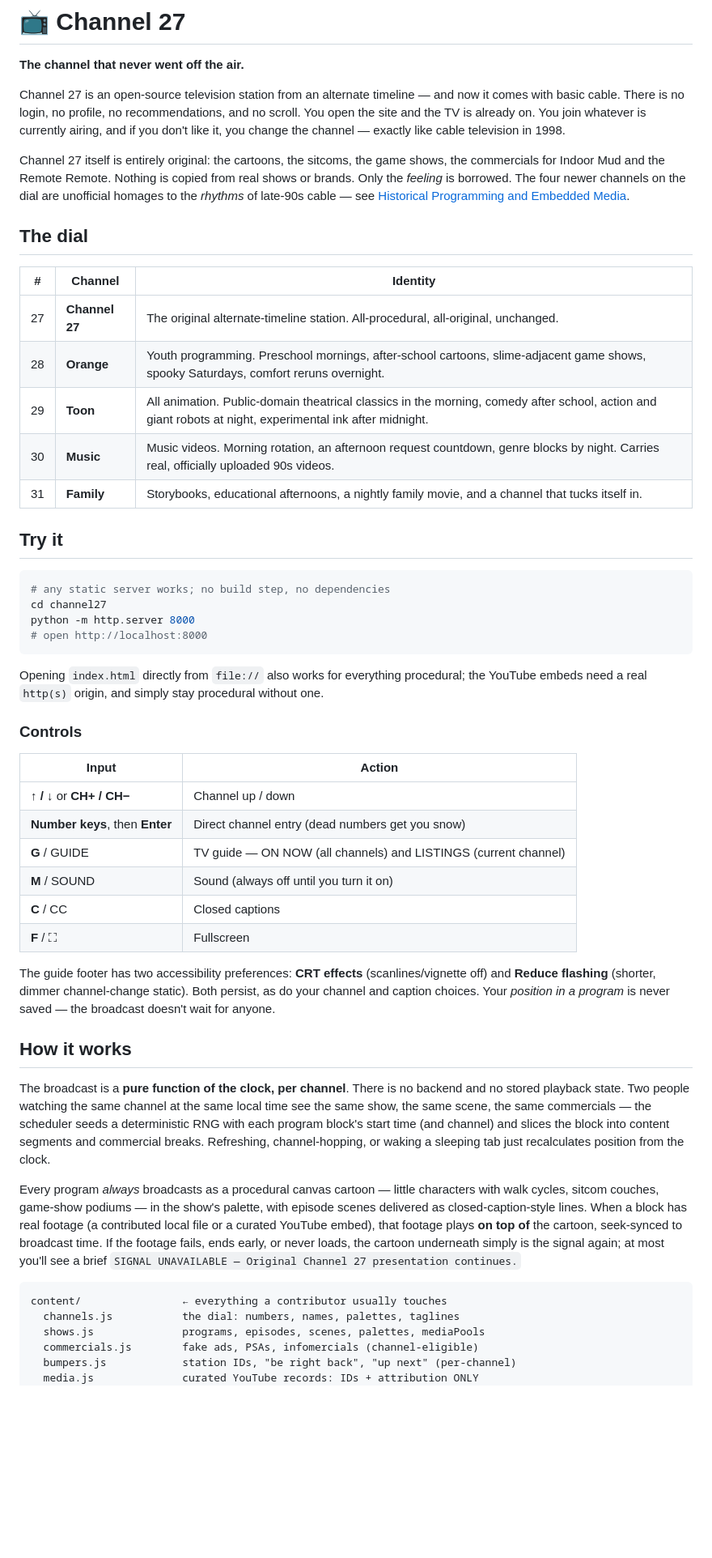
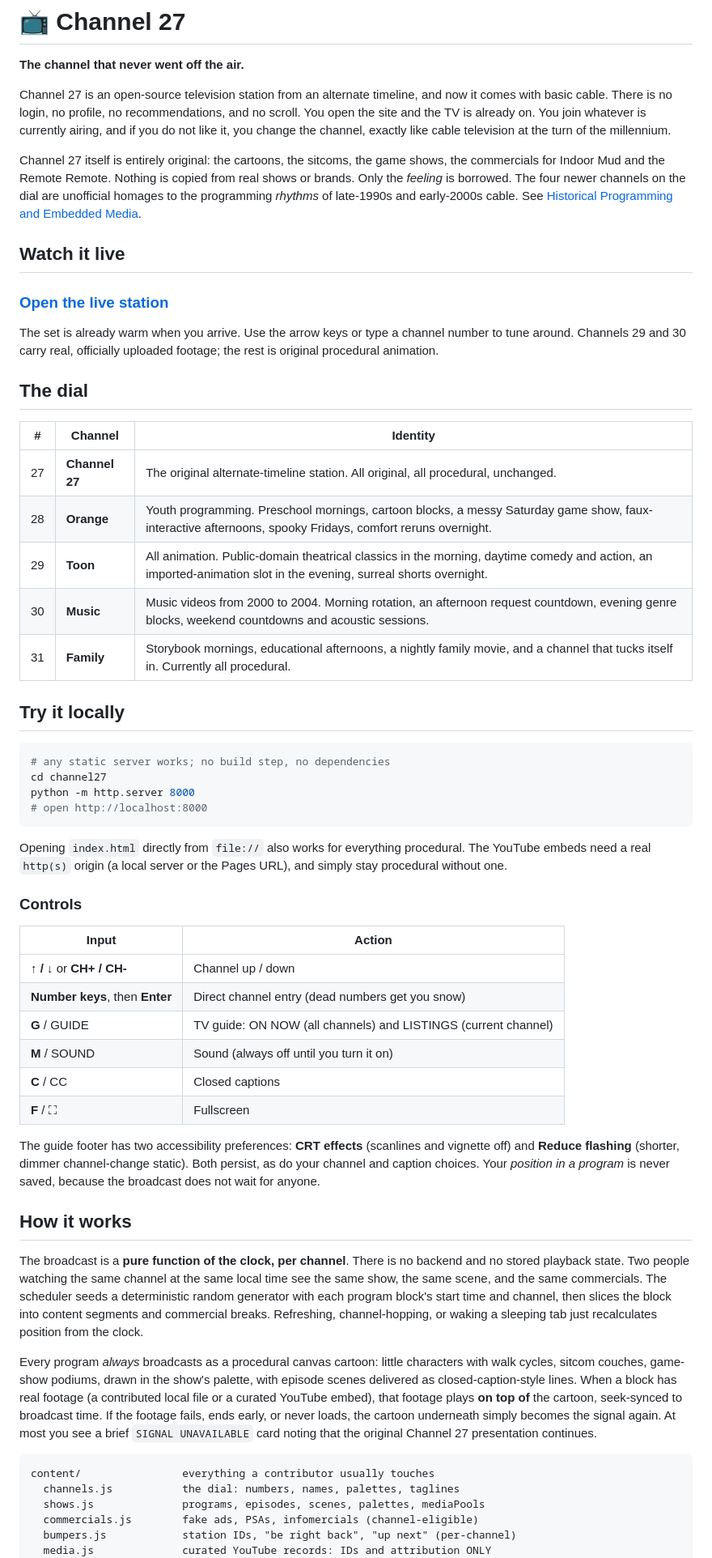
Before and after one commit to abedford37/channel27, a Markdown page: README.md, the part around one of its changes. Shown at 81% size. GitHub-like rendering; blank space fills up the shorter version.

Commit message:
Rewrite README: 90s and 00s era, live link, no em dashes

````diff
--- a/README.md
+++ b/README.md
@@ -2,21 +2,32 @@
 
 **The channel that never went off the air.**
 
-Channel 27 is an open-source television station from an alternate timeline — and now it comes with basic cable. There is no login, no profile, no recommendations, and no scroll. You open the site and the TV is already on. You join whatever is currently airing, and if you don't like it, you change the channel — exactly like cable television in 1998.
+Channel 27 is an open-source television station from an alternate timeline, and now it comes with basic cable. There is no login, no profile, no recommendations, and no scroll. You open the site and the TV is already on. You join whatever is currently airing, and if you do not like it, you change the channel, exactly like cable television at the turn of the millennium.
 
-Channel 27 itself is entirely original: the cartoons, the sitcoms, the game shows, the commercials for Indoor Mud and the Remote Remote. Nothing is copied from real shows or brands. Only the *feeling* is borrowed. The four newer channels on the dial are unofficial homages to the *rhythms* of late-90s cable — see [Historical Programming and Embedded Media](#historical-programming-and-embedded-media).
+Channel 27 itself is entirely original: the cartoons, the sitcoms, the game shows, the commercials for Indoor Mud and the Remote Remote. Nothing is copied from real shows or brands. Only the *feeling* is borrowed. The four newer channels on the dial are unofficial homages to the programming *rhythms* of late-1990s and early-2000s cable. See [Historical Programming and Embedded Media](#historical-programming-and-embedded-media).
+
+## Watch it live
+
+### [Open the live station](https://abedford37.github.io/channel27/)
+
+The set is already warm when you arrive. Use the arrow keys or type a channel number to tune around. Channels 29 and 30 carry real, officially uploaded footage; the rest is original procedural animation.
+
+<!-- Optional hero image: capture a screenshot or GIF of the running station,
+     save it as docs/preview.png, and uncomment the two lines below.
+[![Channel 27 live station](docs/preview.png)](https://abedford37.github.io/channel27/)
+-->
 
 ## The dial
 
 | # | Channel | Identity |
 |---|---------|----------|
-| 27 | **Channel 27** | The original alternate-timeline station. All-procedural, all-original, unchanged. |
-| 28 | **Orange** | Youth programming. Preschool mornings, after-school cartoons, slime-adjacent game shows, spooky Saturdays, comfort reruns overnight. |
-| 29 | **Toon** | All animation. Public-domain theatrical classics in the morning, comedy after school, action and giant robots at night, experimental ink after midnight. |
-| 30 | **Music** | Music videos. Morning rotation, an afternoon request countdown, genre blocks by night. Carries real, officially uploaded 90s videos. |
-| 31 | **Family** | Storybooks, educational afternoons, a nightly family movie, and a channel that tucks itself in. |
+| 27 | **Channel 27** | The original alternate-timeline station. All original, all procedural, unchanged. |
+| 28 | **Orange** | Youth programming. Preschool mornings, cartoon blocks, a messy Saturday game show, faux-interactive afternoons, spooky Fridays, comfort reruns overnight. |
+| 29 | **Toon** | All animation. Public-domain theatrical classics in the morning, daytime comedy and action, an imported-animation slot in the evening, surreal shorts overnight. |
+| 30 | **Music** | Music videos from 2000 to 2004. Morning rotation, an afternoon request countdown, evening genre blocks, weekend countdowns and acoustic sessions. |
+| 31 | **Family** | Storybook mornings, educational afternoons, a nightly family movie, and a channel that tucks itself in. Currently all procedural. |
 
-## Try it
+## Try it locally
 
 ```bash
 # any static server works; no build step, no dependencies
@@ -25,32 +36,32 @@ python -m http.server 8000
 # open http://localhost:8000
 ```
 
-Opening `index.html` directly from `file://` also works for everything procedural; the YouTube embeds need a real `http(s)` origin, and simply stay procedural without one.
+Opening `index.html` directly from `file://` also works for everything procedural. The YouTube embeds need a real `http(s)` origin (a local server or the Pages URL), and simply stay procedural without one.
 
 ### Controls
 
 | Input | Action |
 |---|---|
-| **↑ / ↓** or **CH+ / CH−** | Channel up / down |
+| **↑ / ↓** or **CH+ / CH-** | Channel up / down |
 | **Number keys**, then **Enter** | Direct channel entry (dead numbers get you snow) |
-| **G** / GUIDE | TV guide — ON NOW (all channels) and LISTINGS (current channel) |
+| **G** / GUIDE | TV guide: ON NOW (all channels) and LISTINGS (current channel) |
 | **M** / SOUND | Sound (always off until you turn it on) |
 | **C** / CC | Closed captions |
 | **F** / ⛶ | Fullscreen |
 
-The guide footer has two accessibility preferences: **CRT effects** (scanlines/vignette off) and **Reduce flashing** (shorter, dimmer channel-change static). Both persist, as do your channel and caption choices. Your *position in a program* is never saved — the broadcast doesn't wait for anyone.
+The guide footer has two accessibility preferences: **CRT effects** (scanlines and vignette off) and **Reduce flashing** (shorter, dimmer channel-change static). Both persist, as do your channel and caption choices. Your *position in a program* is never saved, because the broadcast does not wait for anyone.
 
 ## How it works
 
-The broadcast is a **pure function of the clock, per channel**. There is no backend and no stored playback state. Two people watching the same channel at the same local time see the same show, the same scene, the same commercials — the scheduler seeds a deterministic RNG with each program block's start time (and channel) and slices the block into content segments and commercial breaks. Refreshing, channel-hopping, or waking a sleeping tab just recalculates position from the clock.
+The broadcast is a **pure function of the clock, per channel**. There is no backend and no stored playback state. Two people watching the same channel at the same local time see the same show, the same scene, and the same commercials. The scheduler seeds a deterministic random generator with each program block's start time and channel, then slices the block into content segments and commercial breaks. Refreshing, channel-hopping, or waking a sleeping tab just recalculates position from the clock.
 
-Every program *always* broadcasts as a procedural canvas cartoon — little characters with walk cycles, sitcom couches, game-show podiums — in the show's palette, with episode scenes delivered as closed-caption-style lines. When a block has real footage (a contributed local file or a curated YouTube embed), that footage plays **on top of** the cartoon, seek-synced to broadcast time. If the footage fails, ends early, or never loads, the cartoon underneath simply is the signal again; at most you'll see a brief `SIGNAL UNAVAILABLE — Original Channel 27 presentation continues.`
+Every program *always* broadcasts as a procedural canvas cartoon: little characters with walk cycles, sitcom couches, game-show podiums, drawn in the show's palette, with episode scenes delivered as closed-caption-style lines. When a block has real footage (a contributed local file or a curated YouTube embed), that footage plays **on top of** the cartoon, seek-synced to broadcast time. If the footage fails, ends early, or never loads, the cartoon underneath simply becomes the signal again. At most you see a brief `SIGNAL UNAVAILABLE` card noting that the original Channel 27 presentation continues.
 
 ```
-content/                ← everything a contributor usually touches
+content/                everything a contributor usually touches
   channels.js           the dial: numbers, names, palettes, taglines
   shows.js              programs, episodes, scenes, palettes, mediaPools
   commercials.js        fake ads, PSAs, infomercials (channel-eligible)
   bumpers.js            station IDs, "be right back", "up next" (per-channel)
-  media.js              curated YouTube records: IDs + attribution ONLY
+  media.js              curated YouTube records: IDs and attribution ONLY
   schedules/
````
Also changed, not shown: other parts of README.md (+41 -43 lines).
